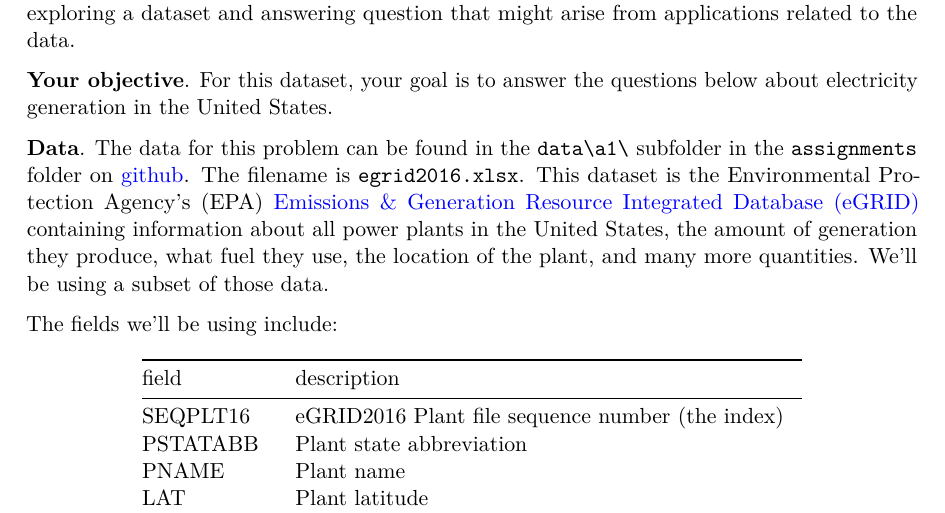
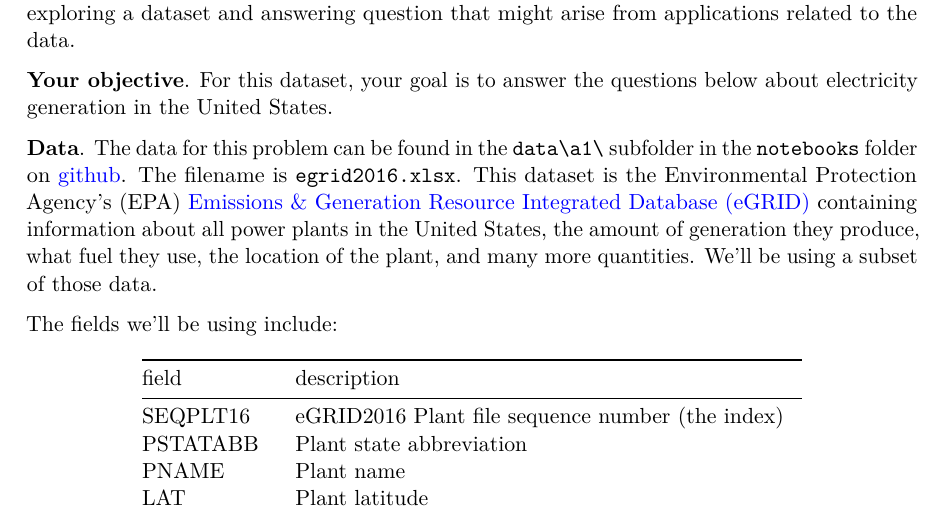
Before and after one commit to kylebradbury/ids705_2025, a LaTeX problem sheet (notebooks/assignment1.tex): part of page 11 of 14, cut so that both start at the same text. Compiled offline with pdfLaTeX.

Commit message:
fixed typo

```diff
--- a/notebooks/assignment1.tex
+++ b/notebooks/assignment1.tex
@@ -161,7 +161,7 @@
 \makeatother
 \subtitle{Probability, Linear Algebra, and Computational Programming}
 \author{Kyle Bradbury}
-\date{2025-01-08}
+\date{2025-01-09}
 
 \begin{document}
 \maketitle
@@ -619,7 +619,7 @@ questions below about electricity generation in the United States.
 
 \textbf{Data}. The data for this problem can be found in the
 \texttt{data\textbackslash{}a1\textbackslash{}} subfolder in the
-\texttt{assignments} folder on
+\texttt{notebooks} folder on
 \href{https://github.com/kylebradbury/ids705}{github}. The filename is
 \texttt{egrid2016.xlsx}. This dataset is the Environmental Protection
 Agency's (EPA)
```
Also changed, not shown: docs/notebooks/assignment1.pdf, docs/notebooks/assignment_instructions.pdf, 6 other files.
